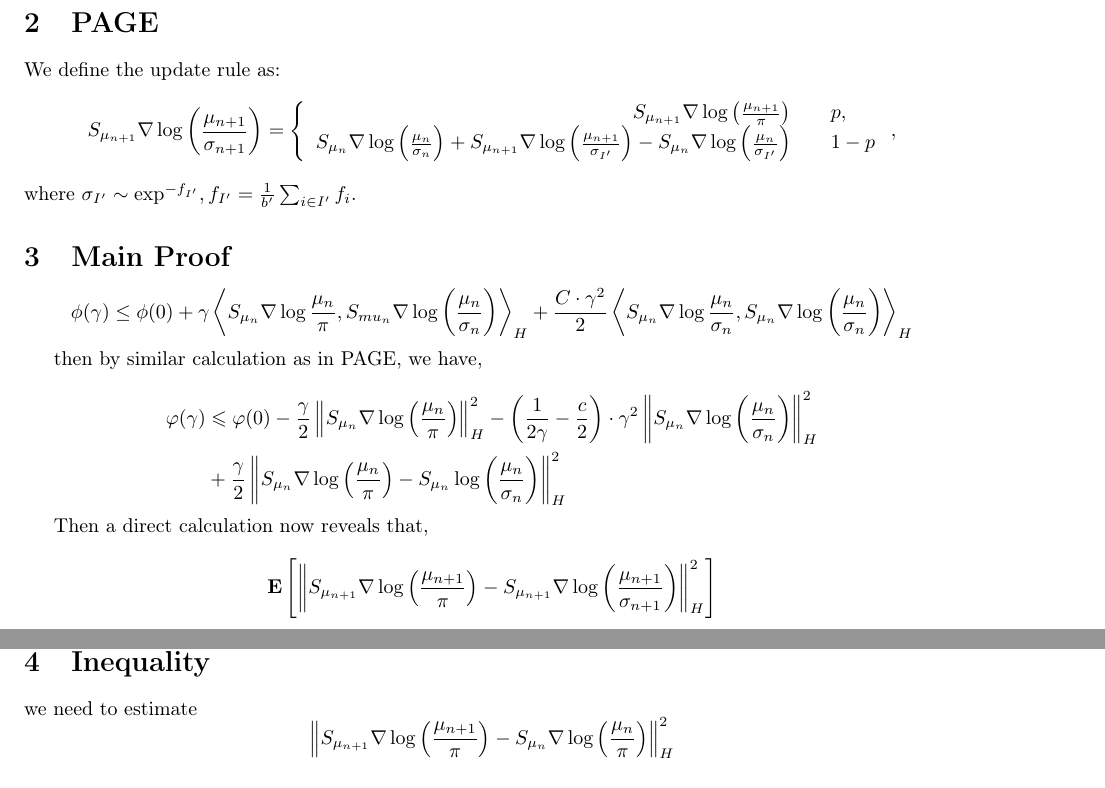
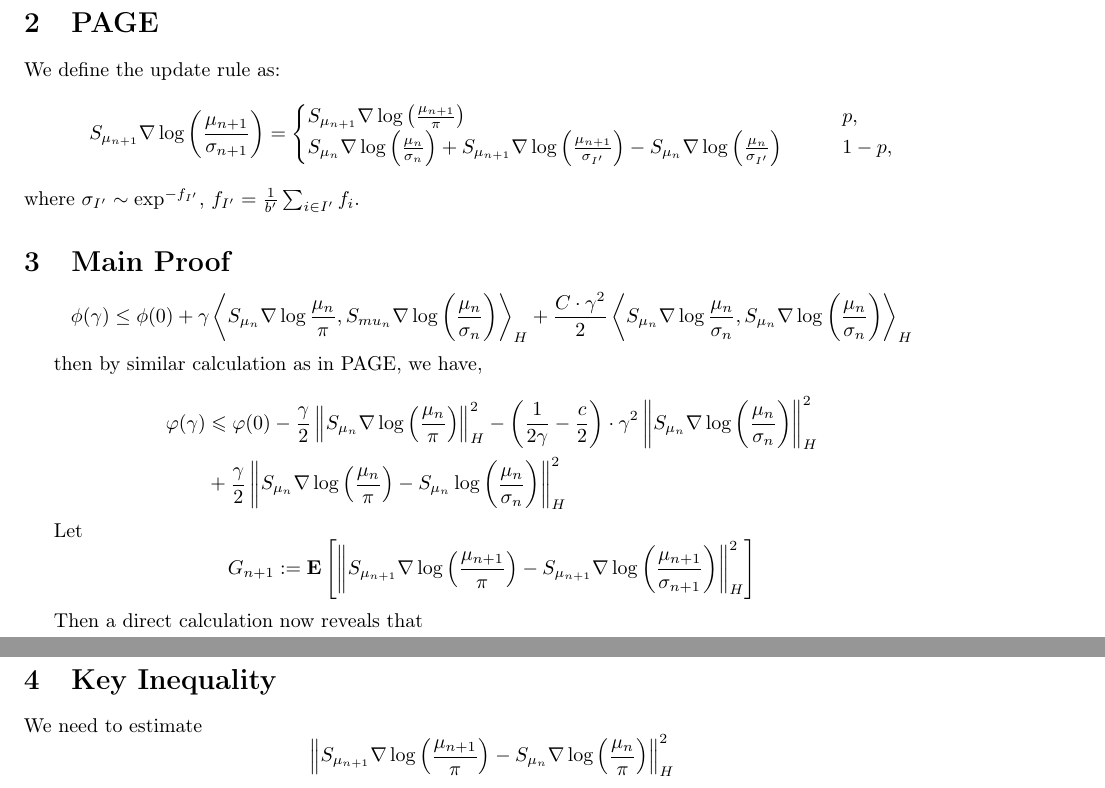
Before and after one commit to lukangsun/lukangsun, a LaTeX document (20210325.tex): two parts of pages 1 and 2 of 3, joined at a grey line, cut so that both start at the same text. Compiled offline with pdfLaTeX.

Commit message:
a bit more cleaning

```diff
--- a/20210325.tex
+++ b/20210325.tex
@@ -31,12 +31,11 @@
 \section{PAGE}
 
 We define the update rule as:
-	$$S_{\mu_{n+1}} \nabla \log \left(\frac{\mu_{n+1}}{\sigma_{n+1}}\right)=\left\{
-		\begin{array}{rcl}
-			S_{\mu_{n+1}}\nabla \log \left(\frac{\mu_{n+1}}{\pi}\right) & & {p},\\
-			S_{\mu_{n}} \nabla \log \left(\frac{\mu_{n}}{\sigma_{n}}\right)+S_{\mu_{n+1}} \nabla \log \left(\frac{\mu_{n+1}}{\sigma_{I^{\prime}}}\right)-S_{\mu_{n}} \nabla \log \left(\frac{\mu_{n}}{\sigma_{I^{\prime}}}\right) & &{1-p}
-		\end{array} \right,$$
-   where  $\sigma_{I^{\prime}}\sim \exp^{-f_{I^{\prime}}}, f_{I^{\prime}} = \frac{1}{b^{\prime}}\sum_{i\in I^{\prime}}f_i$.
+	$$S_{\mu_{n+1}} \nabla \log \left(\frac{\mu_{n+1}}{\sigma_{n+1}}\right)=\begin{cases}
+			S_{\mu_{n+1}}\nabla \log \left(\frac{\mu_{n+1}}{\pi}\right) & \qquad {p},\\
+			S_{\mu_{n}} \nabla \log \left(\frac{\mu_{n}}{\sigma_{n}}\right)+S_{\mu_{n+1}} \nabla \log \left(\frac{\mu_{n+1}}{\sigma_{I^{\prime}}}\right)-S_{\mu_{n}} \nabla \log \left(\frac{\mu_{n}}{\sigma_{I^{\prime}}}\right) & \qquad {1-p},
+			\end{cases}$$
+   where  $\sigma_{I^{\prime}} \sim \exp^{-f_{I^{\prime}}}$, $f_{I^{\prime}} = \frac{1}{b^{\prime}}\sum_{i\in I^{\prime}}f_i$.
 
 
 \section{Main Proof}
@@ -51,18 +50,15 @@ $$
 
 	$$\begin{aligned} \varphi(\gamma) & \leqslant \varphi(0)-\frac{\gamma}{2}\left\|S_{\mu_{n}} \nabla \log \left(\frac{\mu_{n}}{\pi}\right)\right\|_{H}^{2}-\left(\frac{1}{2 \gamma}-\frac{c}{2}\right) \cdot \gamma^{2}\left\|S_{\mu_{n}} \nabla \log \left(\frac{\mu_{n}}{\sigma_{n}}\right)\right\|_{H}^{2} \\ &+\frac{\gamma}{2}\left\|S_{\mu_{n}} \nabla \log \left(\frac{\mu_{n}}{\pi}\right)-S_{\mu_{n}}\log \left(\frac{\mu_{n}}{\sigma_{n}}\right)\right\|_{H}^{2} \end{aligned}$$
 
-    Then a direct calculation now reveals that,
-
-   $$
+Let
+   $$  G_{n+1} :=
   \textbf{E}
 \left[
   \left\|
-  S_{\mu_{n+1}}\nabla \log \left(\frac{\mu_{n+1}}{\pi}\right) - S_{\mu_{n+1}}\nabla \log \left(\frac{\mu_{n+1}}{\sigma_{n+1}}\right)
+ S_{\mu_{n+1}}\nabla \log \left(\frac{\mu_{n+1}}{\pi}\right) - S_{\mu_{n+1}}\nabla \log \left(\frac{\mu_{n+1}}{\sigma_{n+1}}\right)
   \right\|_{H}^{2}
   \right]
   $$
 
-  $ =p\cdot 0+ (1-p)\cdot \text{E}\left\|S_{\mu_{n}}\nabla \log \left(\frac{\mu_{n}}{\sigma_{n}}\right)
-   	 +S_{\mu_{n+1}}\nabla \log \left(\frac{\mu_{n+1}}{\sigma_{I^{\prime}}}\right)-S_{\mu_{n}}\nabla \log \left(\frac{\mu_{n}}{\sigma_{I^{\prime}}}\right)-S_{\mu_{n+1}}\nabla \log \left(\frac{\mu_{n+1}}{\pi}\right)\right\|_{H}^{2}
-      $
+      Then a direct calculation now reveals that
 
@@ -75,11 +73,16 @@ $$
 
-\section{Inequality}
+}
+
+
+
+
+\section{Key Inequality}
 
 
 
 
 
-   we need to estimate
+We need to estimate
    $$\left\|S_{\mu_{n+1}}\nabla \log \left(\frac{\mu_{n+1}}{\pi}\right)-S_{\mu_{n}}\nabla \log \left(\frac{\mu_{n}}{\pi}\right)\right\|_{H}^{2}$$
     and
 
```
Also changed, not shown: 20210325.pdf, 20210325.tex (12 more changed lines).
